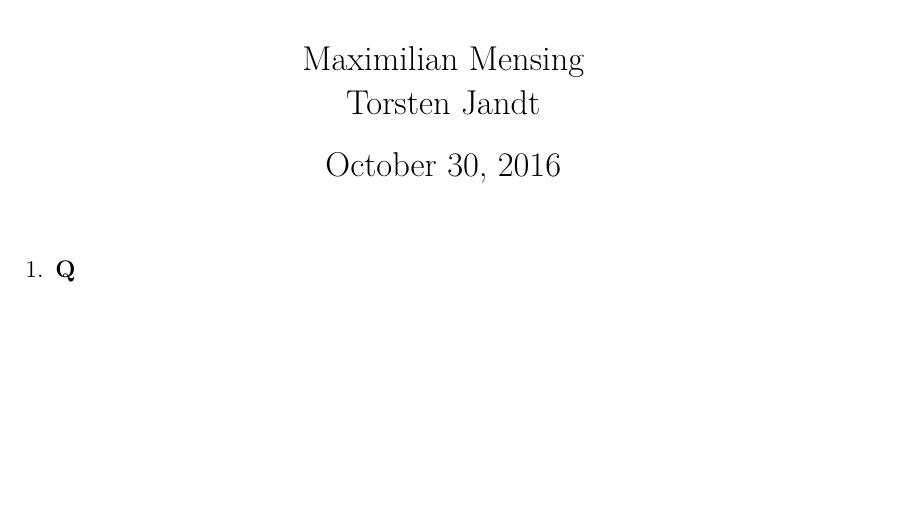
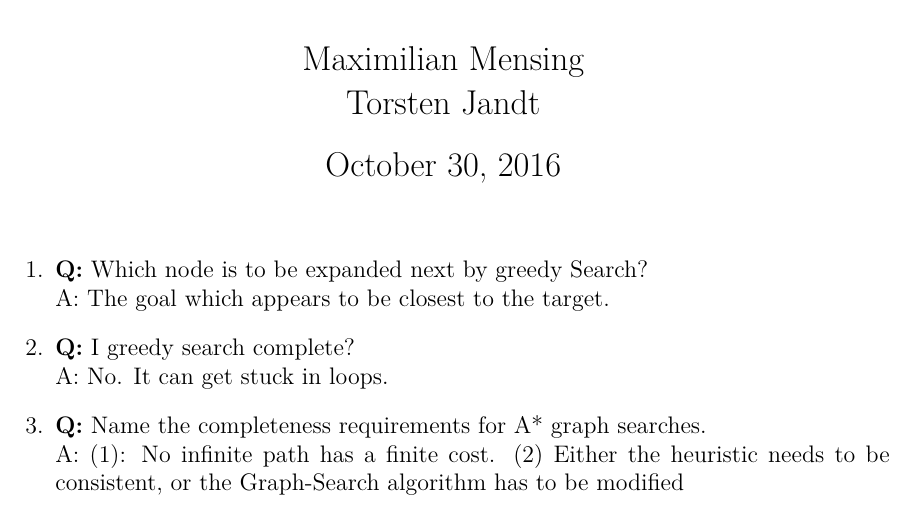
Before and after one commit to element54/air-05, a LaTeX document (docs/AIR_Jandt_Mensing_Questions_311016.tex): part of the page, cut so that both start at the same text, the shorter picture padded with empty space. Compiled offline with pdfLaTeX.

Commit message:
deal with it

```diff
--- a/docs/AIR_NAME_Questions_251016.tex
+++ b/docs/AIR_Jandt_Mensing_Questions_311016.tex
@@ -48,6 +48,9 @@
 \maketitle
 
 \begin{enumerate}
-    \item \textbf{Q} \\
-    A
-    \item \textbf{Q} \\
+    \item \textbf{Q:} Which node is to be expanded next by greedy Search? \\
+    A: The goal which appears to be closest to the target.
+    \item \textbf{Q:} I greedy search complete?\\
+    A: No. It can get stuck in loops.
+    \item \textbf{Q:} Name the completeness requirements for A* graph searches.\\
+    A: (1): No infinite path has a finite cost. (2) Either the heuristic needs to be consistent, or the Graph-Search algorithm has to be modified
```
Also changed, not shown: docs/AIR_Jandt_Mensing_311016.tex (renamed from docs/AIR_NAME_251016.tex, +1 -1 lines), docs/AIR_Jandt_Mensing_311016.pdf (added), docs/AIR_Jandt_Mensing_Questions_311016.pdf (added), docs/AIR_NAME_251016.pdf (deleted), docs/AIR_Jandt_Mensing_Questions_311016.tex (3 more changed lines), 2 other files.
